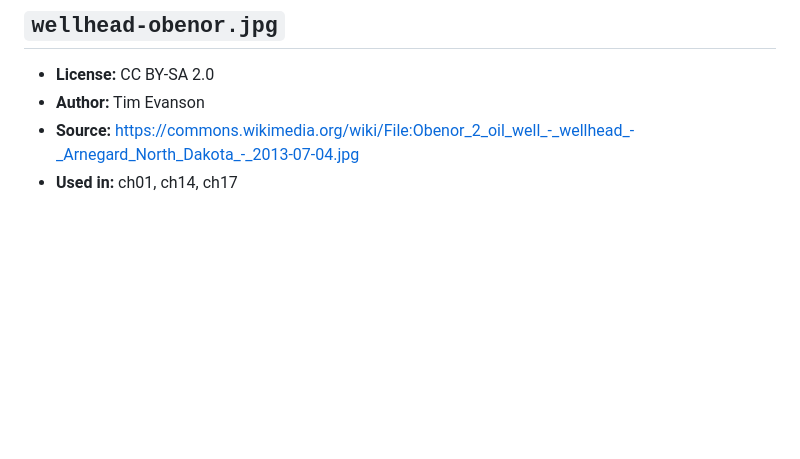
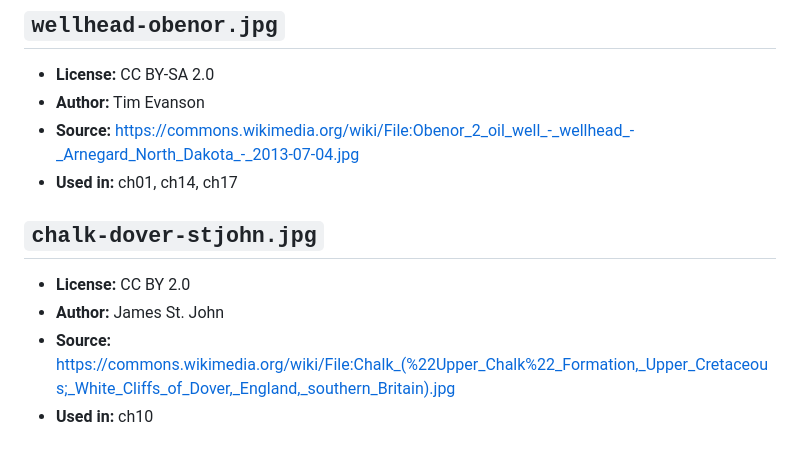
Before and after one commit to HectorOviedoM/hyne-study-guide, a Markdown page: img/ATTRIBUTION.md, the part around the change. Rendered like a GitHub page; blank space fills up the shorter version.

Commit message:
Update image ATTRIBUTION.md

```diff
--- a/img/ATTRIBUTION.md
+++ b/img/ATTRIBUTION.md
@@ -206,3 +206,10 @@ No figures were copied from Hyne / PennWell / geokniga.
 - **Author:** Tim Evanson
 - **Source:** https://commons.wikimedia.org/wiki/File:Obenor_2_oil_well_-_wellhead_-_Arnegard_North_Dakota_-_2013-07-04.jpg
 - **Used in:** ch01, ch14, ch17
+
+## `chalk-dover-stjohn.jpg`
+
+- **License:** CC BY 2.0
+- **Author:** James St. John
+- **Source:** https://commons.wikimedia.org/wiki/File:Chalk_(%22Upper_Chalk%22_Formation,_Upper_Cretaceous;_White_Cliffs_of_Dover,_England,_southern_Britain).jpg
+- **Used in:** ch10
```
